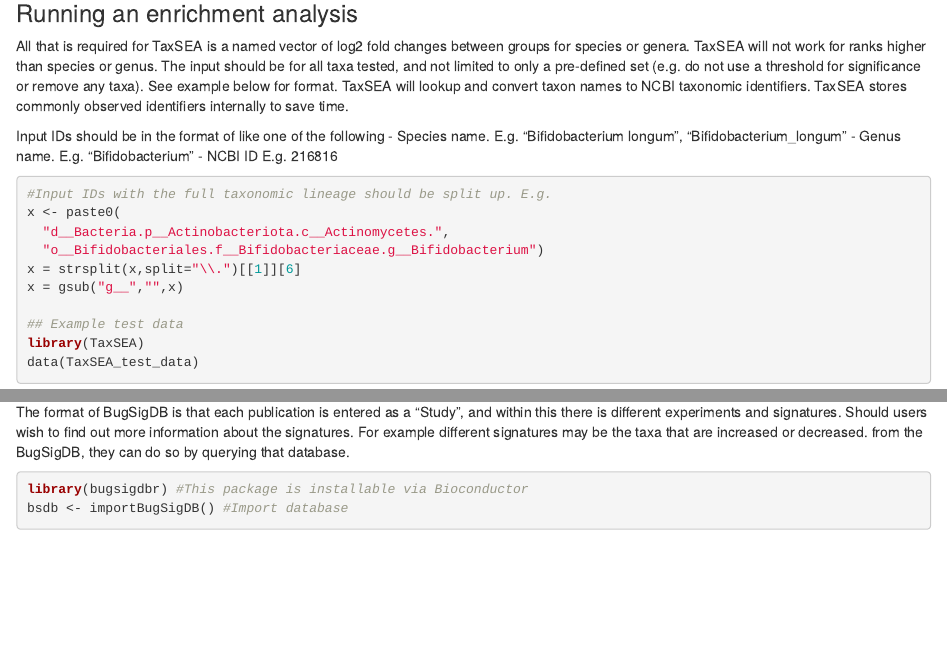
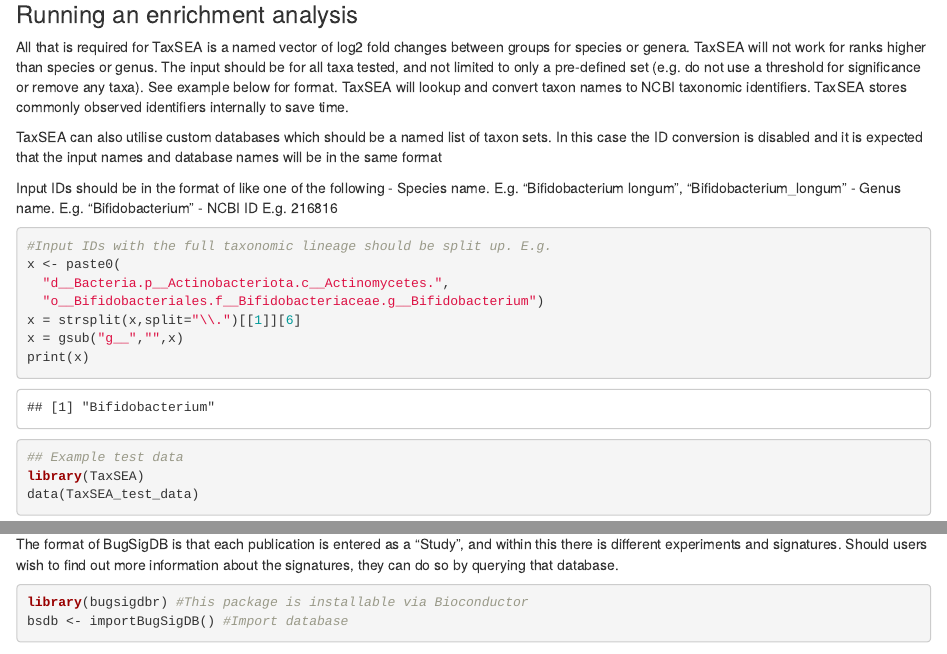
Before and after one commit to feargalr/TaxSEA, an R Markdown document (vignettes/TaxSEA.Rmd): the page in a window 1100 px wide, from 1380 px down before the commit and from 1410 px down after it, so that both start at the same text, and a second part further down, joined at a grey line. Rendered offline with R 4.5, knitr and Pandoc, with nearby package versions; drawn as R Markdown's standard HTML page in place of the format the file asks for; code that draws random numbers runs with fixed seeds of ours; some code elsewhere in the file could not run offline.

Commit message:
Minor edits to vignette for clarity and typo fixes

````diff
--- a/vignettes/TaxSEA.Rmd
+++ b/vignettes/TaxSEA.Rmd
@@ -104,6 +105,11 @@ significance or remove any taxa). See example below for format. TaxSEA will
 lookup and convert taxon names to NCBI taxonomic identifiers. TaxSEA stores
 commonly observed identifiers internally to save time.
 
+TaxSEA can also utilise custom databases which should be a named list
+of taxon sets. In this case the ID conversion is disabled and it is
+expected that the input names and database names will be in the same
+format
+
 Input IDs should be in the format of like one of the following
 - Species name. E.g. "Bifidobacterium longum", "Bifidobacterium_longum"
 - Genus name. E.g. "Bifidobacterium"
@@ -117,6 +123,7 @@ x <- paste0(
   "o__Bifidobacteriales.f__Bifidobacteriaceae.g__Bifidobacterium")
 x = strsplit(x,split="\\.")[[1]][6]
 x = gsub("g__","",x)
+print(x)
 
 ## Example test data
 library(TaxSEA)
@@ -160,10 +167,9 @@ signal
 #### BugSigDB
 The format of BugSigDB is that each publication is entered as a "Study",
 and within this there is different experiments and signatures.
-Should users wish to find out more information about the signatures. For
-example different signatures may be the taxa that are increased or
-decreased.
-from the BugSigDB, they can do so by querying that database.
+Should users wish to find out more information about the signatures,
+they can do so by querying that database.
+
 
 ```{r bugsigdb}
 library(bugsigdbr) #This package is installable via Bioconductor
````
Also changed, not shown: vignettes/TaxSEA.Rmd (3 more changed lines).
